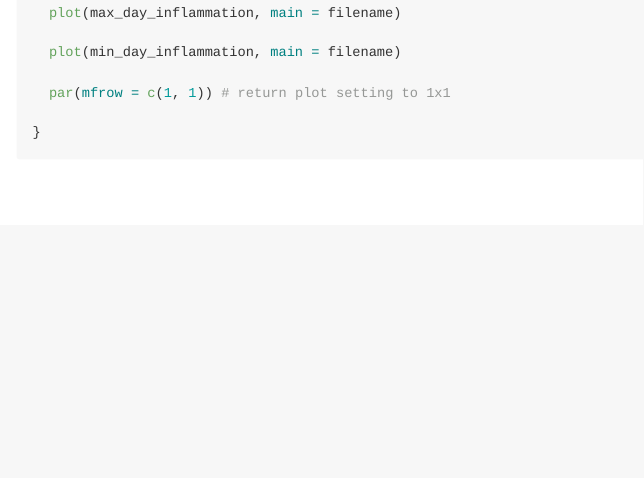
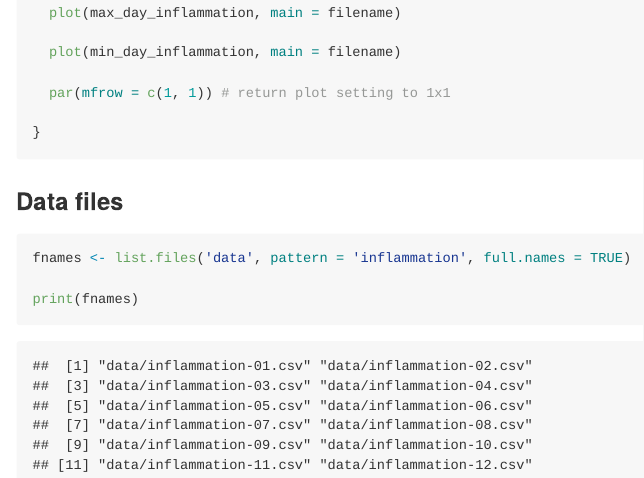
Before and after one commit to shinoxide/git-practicing, an R Markdown document (README.Rmd): the page in a window 1100 px wide, from 910 px down. The pictures show the output file README.md that the author committed with the source, drawn offline in the style of GitHub.

Commit message:
add info about data

````diff
--- a/README.Rmd
+++ b/README.Rmd
@@ -55,3 +55,13 @@ analyze <- function(filename) {
 }
 
 ```
+
+### Data files
+
+```{r}
+
+fnames <- list.files('data', pattern = 'inflammation', full.names = TRUE)
+
+print(fnames)
+
+```
````
Also changed, not shown: README.md.
